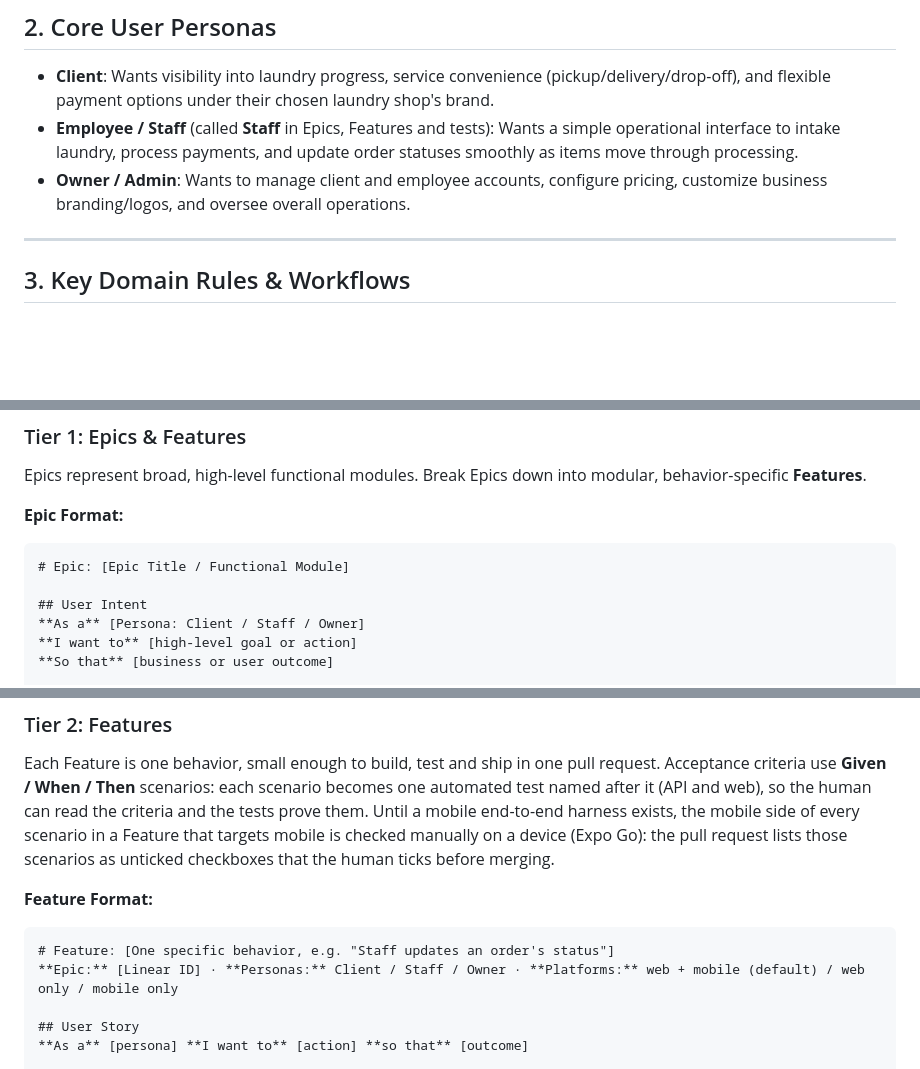
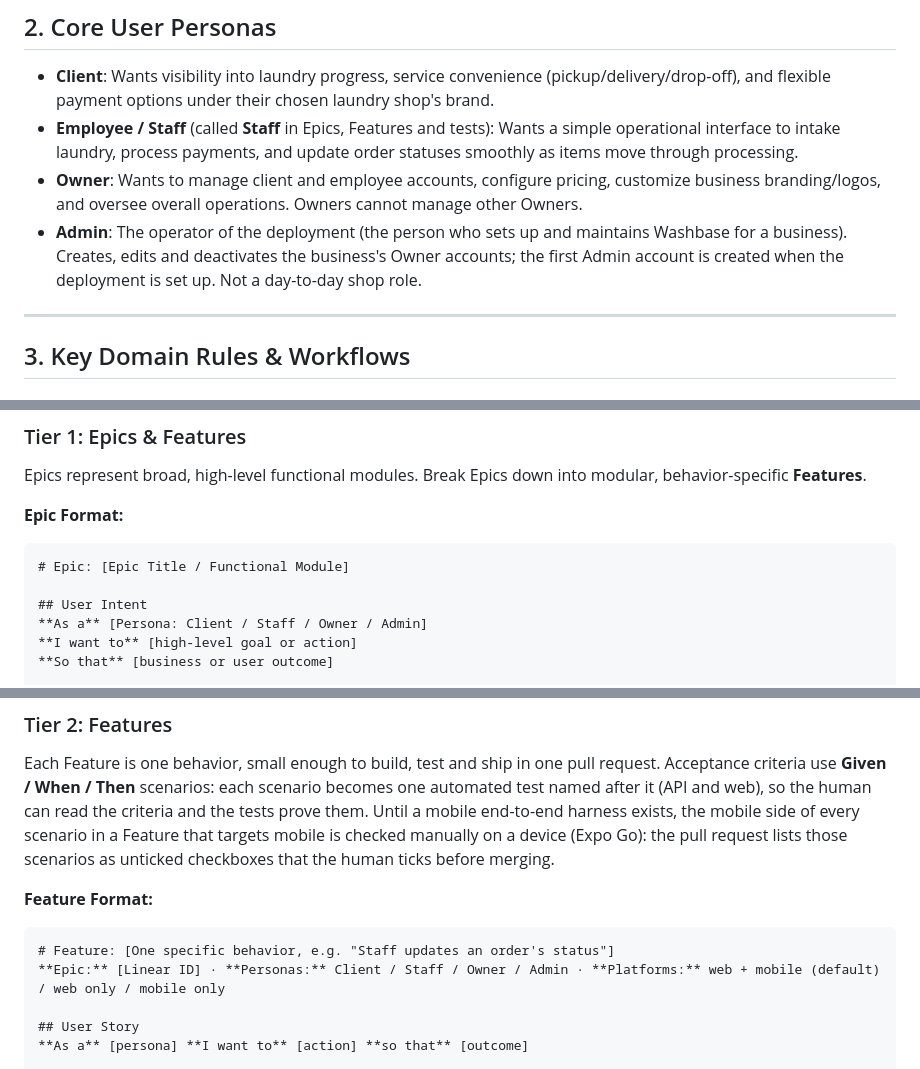
Before and after one commit to caloidoscope/washbase, a Markdown page: docs/products/vision.md, 3 parts joined by grey strips. Drawn GitHub-style; blank space fills up the shorter version.

````diff
--- a/docs/products/vision.md
+++ b/docs/products/vision.md
@@ -13,7 +13,8 @@
 ## 2. Core User Personas
 - **Client**: Wants visibility into laundry progress, service convenience (pickup/delivery/drop-off), and flexible payment options under their chosen laundry shop's brand.
 - **Employee / Staff** (called **Staff** in Epics, Features and tests): Wants a simple operational interface to intake laundry, process payments, and update order statuses smoothly as items move through processing.
-- **Owner / Admin**: Wants to manage client and employee accounts, configure pricing, customize business branding/logos, and oversee overall operations.
+- **Owner**: Wants to manage client and employee accounts, configure pricing, customize business branding/logos, and oversee overall operations. Owners cannot manage other Owners.
+- **Admin**: The operator of the deployment (the person who sets up and maintains Washbase for a business). Creates, edits and deactivates the business's Owner accounts; the first Admin account is created when the deployment is set up. Not a day-to-day shop role.
 
 ---
 
@@ -84,7 +85,7 @@ Epics represent broad, high-level functional modules. Break Epics down into modu
 # Epic: [Epic Title / Functional Module]
 
 ## User Intent
-**As a** [Persona: Client / Staff / Owner]
+**As a** [Persona: Client / Staff / Owner / Admin]
 **I want to** [high-level goal or action]
 **So that** [business or user outcome]
 
@@ -99,7 +100,7 @@ Each Feature is one behavior, small enough to build, test and ship in one pull r
 **Feature Format:**
 ```markdown
 # Feature: [One specific behavior, e.g. "Staff updates an order's status"]
-**Epic:** [Linear ID] · **Personas:** Client / Staff / Owner · **Platforms:** web + mobile (default) / web only / mobile only
+**Epic:** [Linear ID] · **Personas:** Client / Staff / Owner / Admin · **Platforms:** web + mobile (default) / web only / mobile only
 
 ## User Story
 **As a** [persona] **I want to** [action] **so that** [outcome]
````
Also changed, not shown: CLAUDE.md (+1 -1 lines), docs/architecture/adr-001-authentication.md (+4 -3 lines).
